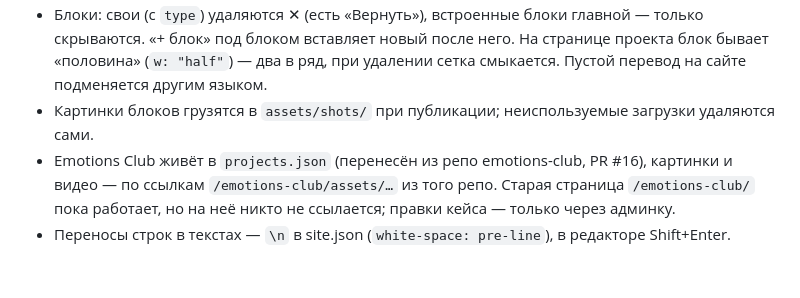
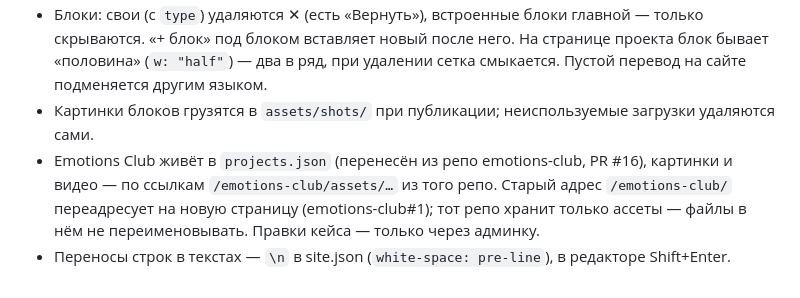
Before and after one commit to EyeAnton/EyeAnton.github.io, a Markdown page: CLAUDE.md, the part around the change. Drawn GitHub-style.

Commit message:
CLAUDE.md: /emotions-club/ now redirects to the case page
Co-Authored-By: Claude Opus 5.5 <noreply@anthropic.com>

```diff
--- a/CLAUDE.md
+++ b/CLAUDE.md
@@ -30,5 +30,5 @@
 - Нельзя: звёздочки ✦ (выдают Claude), сетка на фоне, грязные размытые градиенты, анимация подарков на обложке.
 - Блоки: свои (с `type`) удаляются ✕ (есть «Вернуть»), встроенные блоки главной — только скрываются. «+ блок» под блоком вставляет новый после него. На странице проекта блок бывает «половина» (`w: "half"`) — два в ряд, при удалении сетка смыкается. Пустой перевод на сайте подменяется другим языком.
 - Картинки блоков грузятся в `assets/shots/` при публикации; неиспользуемые загрузки удаляются сами.
-- Emotions Club живёт в `projects.json` (перенесён из репо emotions-club, PR #16), картинки и видео — по ссылкам `/emotions-club/assets/…` из того репо. Старая страница `/emotions-club/` пока работает, но на неё никто не ссылается; правки кейса — только через админку.
+- Emotions Club живёт в `projects.json` (перенесён из репо emotions-club, PR #16), картинки и видео — по ссылкам `/emotions-club/assets/…` из того репо. Старый адрес `/emotions-club/` переадресует на новую страницу (emotions-club#1); тот репо хранит только ассеты — файлы в нём не переименовывать. Правки кейса — только через админку.
 - Переносы строк в текстах — `\n` в site.json (`white-space: pre-line`), в редакторе Shift+Enter.
```
